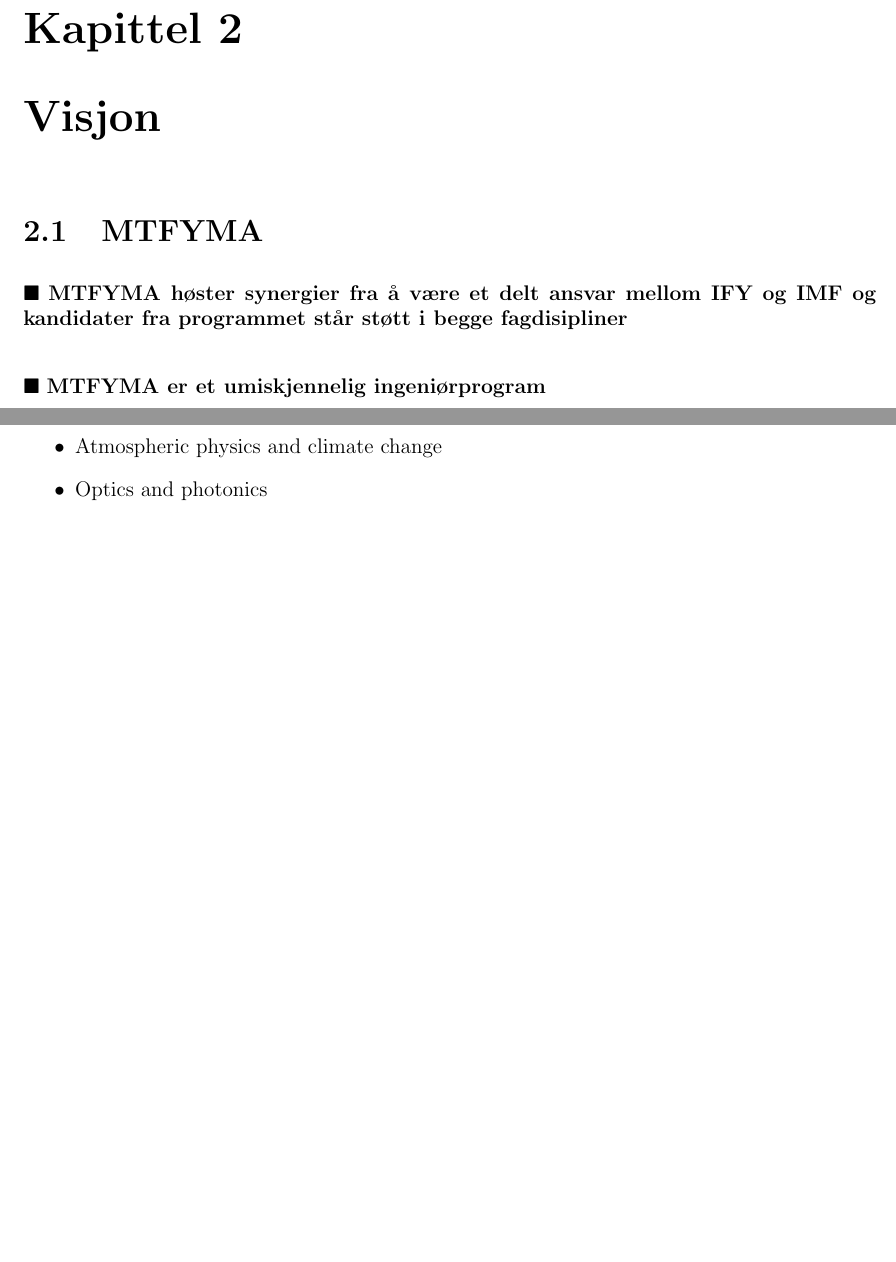
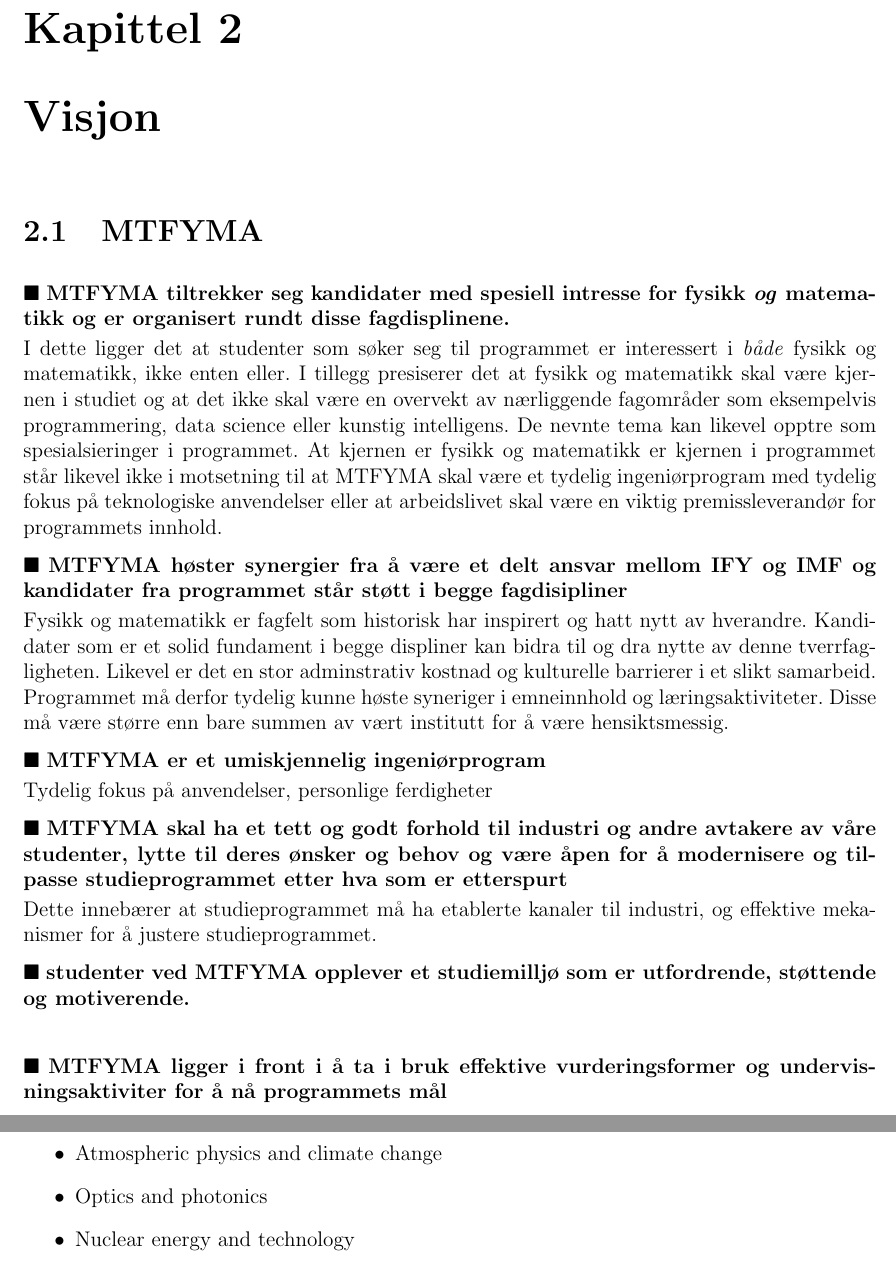
Before and after one commit to maglil/mtfyma-bfy, a LaTeX book (main.tex, which reads chapters/mtfyma-specializations.tex, sections/vision-mtfyma.tex): two parts of pages 6 and 8 of 19, joined at a grey line, cut so that both start at the same text, the shorter picture padded with empty space. Compiled offline with pdfLaTeX.

Commit message:
some work on vision for mtyfma

```diff
--- a/chapters/mtfyma-specializations.tex
+++ b/chapters/mtfyma-specializations.tex
@@ -11,4 +11,5 @@ MTFYMA definerer et sett med spesialiseringer, bestemt av et sett med emner, som
 	\item Material physics
 	\item Atmospheric physics and climate change
 	\item Optics and photonics
+	\item Nuclear energy and technology
 \end{itemize}
--- a/sections/vision-mtfyma.tex
+++ b/sections/vision-mtfyma.tex
@@ -1,6 +1,17 @@
 \section{MTFYMA}
 
+\vision{MTFYMA tiltrekker seg kandidater med spesiell intresse for fysikk \emph{og} matematikk og er organisert rundt disse fagdisplinene.}
+\visiontext{I dette ligger det at studenter som søker seg til programmet er interessert i \emph{både} fysikk og matematikk, ikke enten eller. I tillegg presiserer det at fysikk og matematikk skal være kjernen i studiet og at det ikke skal være en overvekt av nærliggende fagområder som eksempelvis programmering, data science eller kunstig intelligens. De nevnte tema kan likevel opptre som spesialsieringer i programmet. At kjernen er fysikk og matematikk er kjernen i programmet står likevel ikke i motsetning til at MTFYMA skal være et tydelig ingeniørprogram med tydelig fokus på teknologiske anvendelser eller at arbeidslivet skal være en viktig premissleverandør for programmets innhold.}
+
 \vision{MTFYMA høster synergier fra å være et delt ansvar mellom IFY og IMF og kandidater fra programmet står støtt i begge fagdisipliner}
-\visiontext{}
+\visiontext{Fysikk og matematikk er fagfelt som historisk har inspirert og hatt nytt av hverandre. Kandidater som er et solid fundament i begge displiner kan bidra til og dra nytte av denne tverrfagligheten. Likevel er det en stor adminstrativ kostnad og kulturelle barrierer i et slikt samarbeid. Programmet må derfor tydelig kunne høste syneriger i emneinnhold og læringsaktiviteter. Disse må være større enn bare summen av vært institutt for å være hensiktsmessig.}
 
 \vision{MTFYMA er et umiskjennelig ingeniørprogram}
+\visiontext{Tydelig fokus på anvendelser, personlige ferdigheter}
+
+\vision{MTFYMA skal ha et tett og godt forhold til industri og andre avtakere av våre studenter, lytte til deres ønsker og behov og være åpen for å modernisere og tilpasse studieprogrammet etter hva som er etterspurt}
+\visiontext{Dette innebærer at studieprogrammet må ha etablerte kanaler til industri, og effektive mekanismer for å justere studieprogrammet}.
+
+\vision{studenter ved MTFYMA opplever et studiemilljø som er utfordrende, støttende og motiverende.}
+
+\vision{MTFYMA ligger i front i å ta i bruk effektive vurderingsformer og undervisningsaktiviter for å nå programmets mål}
```
